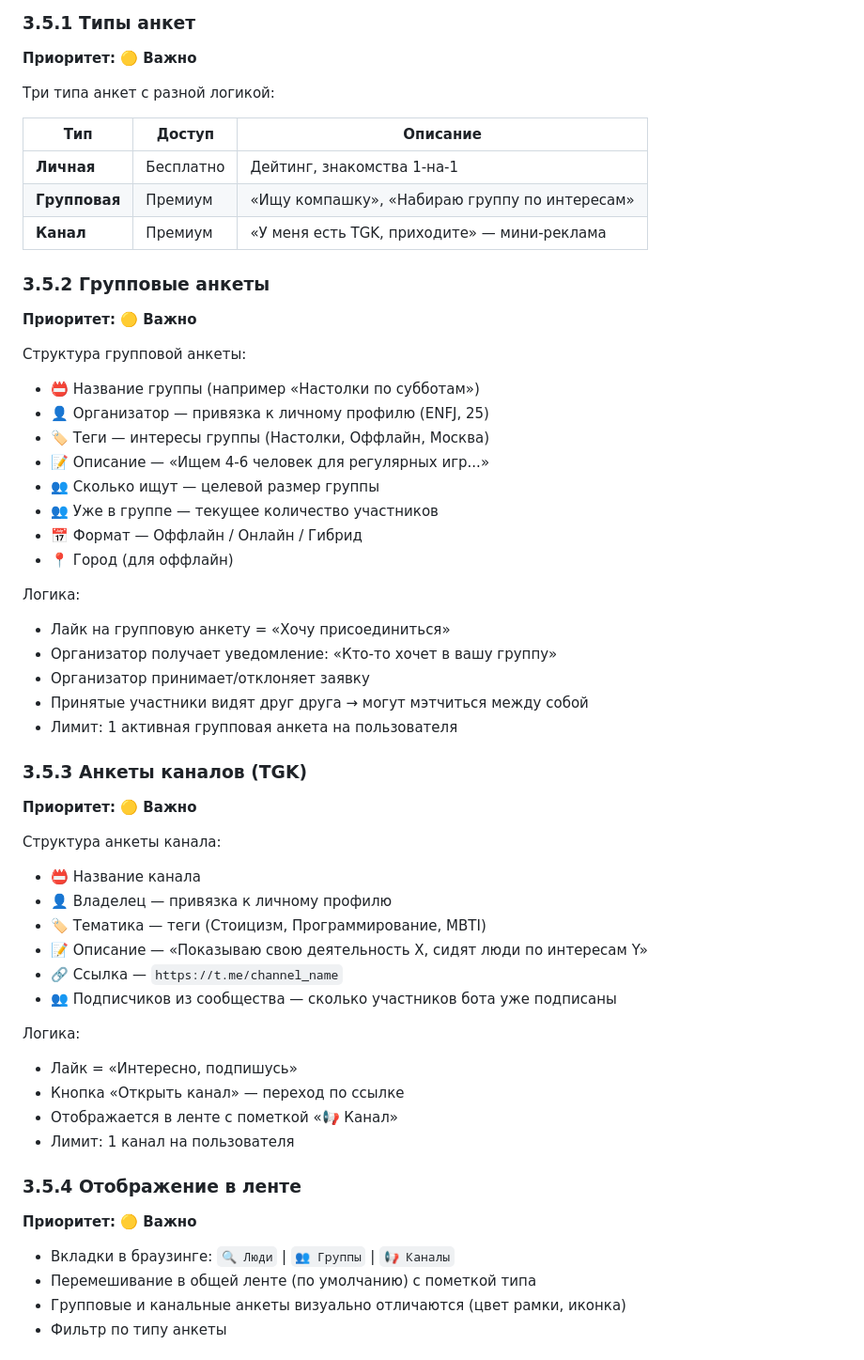
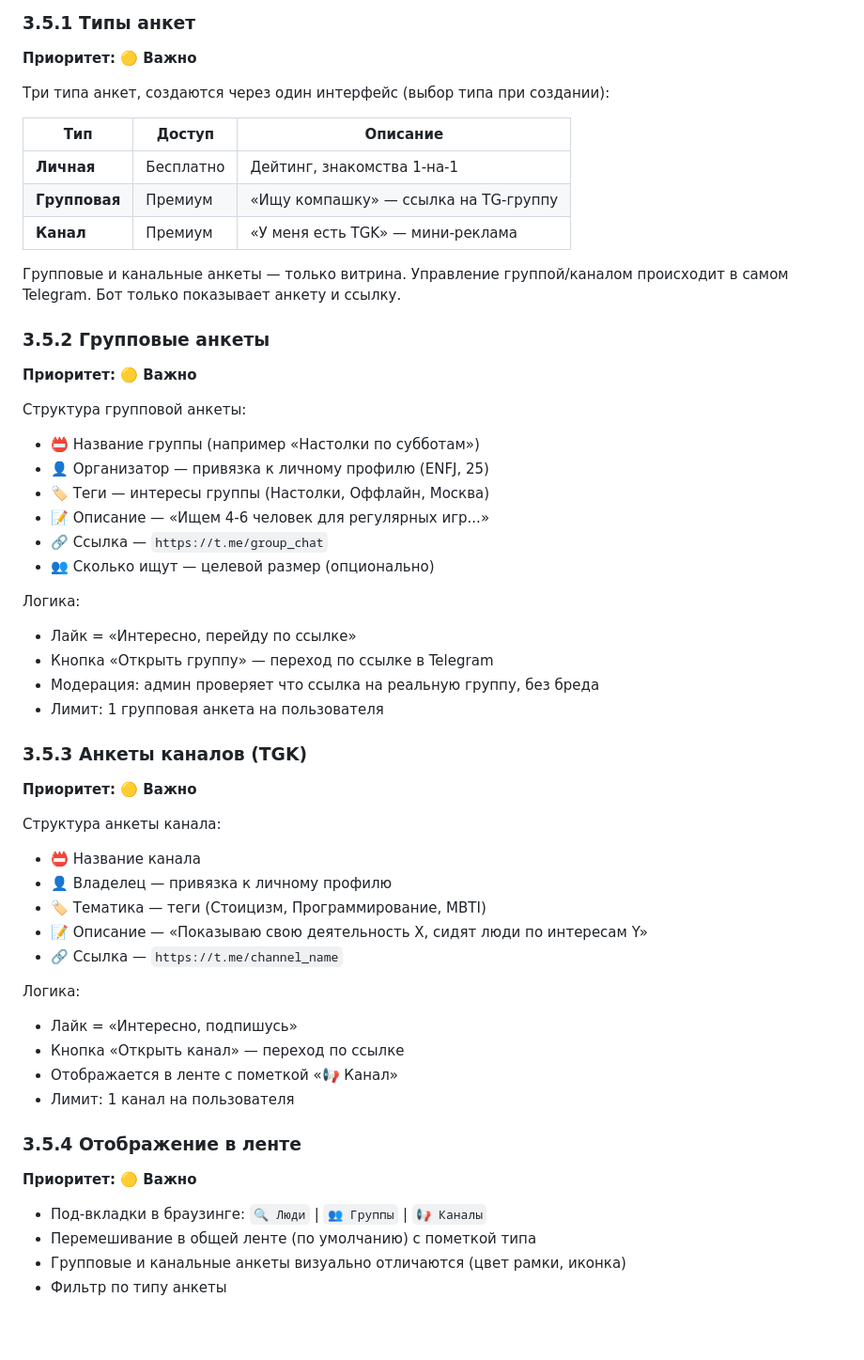
Before and after one commit to Drekard/mbti-dating-bot, a Markdown page: PLAN.md, the part around one of its changes. Shown at 94% size. Rendered like a GitHub page; blank space fills up the shorter version.

```diff
--- a/PLAN.md
+++ b/PLAN.md
@@ -243,13 +241,15 @@ Mini App открывается с экрана профиля пользова
 ### 3.5.1 Типы анкет
 **Приоритет: 🟡 Важно**
 
-Три типа анкет с разной логикой:
+Три типа анкет, создаются через один интерфейс (выбор типа при создании):
 
 | Тип | Доступ | Описание |
 |-----|--------|----------|
 | **Личная** | Бесплатно | Дейтинг, знакомства 1-на-1 |
-| **Групповая** | Премиум | «Ищу компашку», «Набираю группу по интересам» |
-| **Канал** | Премиум | «У меня есть TGK, приходите» — мини-реклама |
+| **Групповая** | Премиум | «Ищу компашку» — ссылка на TG-группу |
+| **Канал** | Премиум | «У меня есть TGK» — мини-реклама |
+
+Групповые и канальные анкеты — только витрина. Управление группой/каналом происходит в самом Telegram. Бот только показывает анкету и ссылку.
 
 ### 3.5.2 Групповые анкеты
 **Приоритет: 🟡 Важно**
@@ -259,17 +259,14 @@ Mini App открывается с экрана профиля пользова
 - 👤 Организатор — привязка к личному профилю (ENFJ, 25)
 - 🏷️ Теги — интересы группы (Настолки, Оффлайн, Москва)
 - 📝 Описание — «Ищем 4-6 человек для регулярных игр...»
-- 👥 Сколько ищут — целевой размер группы
-- 👥 Уже в группе — текущее количество участников
-- 📅 Формат — Оффлайн / Онлайн / Гибрид
-- 📍 Город (для оффлайн)
+- 🔗 Ссылка — `https://t.me/group_chat`
+- 👥 Сколько ищут — целевой размер (опционально)
 
 Логика:
-- Лайк на групповую анкету = «Хочу присоединиться»
-- Организатор получает уведомление: «Кто-то хочет в вашу группу»
-- Организатор принимает/отклоняет заявку
-- Принятые участники видят друг друга → могут мэтчиться между собой
-- Лимит: 1 активная групповая анкета на пользователя
+- Лайк = «Интересно, перейду по ссылке»
+- Кнопка «Открыть группу» — переход по ссылке в Telegram
+- Модерация: админ проверяет что ссылка на реальную группу, без бреда
+- Лимит: 1 групповая анкета на пользователя
 
 ### 3.5.3 Анкеты каналов (TGK)
 **Приоритет: 🟡 Важно**
@@ -280,7 +277,6 @@ Mini App открывается с экрана профиля пользова
 - 🏷️ Тематика — теги (Стоицизм, Программирование, MBTI)
 - 📝 Описание — «Показываю свою деятельность X, сидят люди по интересам Y»
 - 🔗 Ссылка — `https://t.me/channel_name`
-- 👥 Подписчиков из сообщества — сколько участников бота уже подписаны
 
 Логика:
 - Лайк = «Интересно, подпишусь»
@@ -291,7 +287,7 @@ Mini App открывается с экрана профиля пользова
 ### 3.5.4 Отображение в ленте
 **Приоритет: 🟡 Важно**
 
-- Вкладки в браузинге: `🔍 Люди` | `👥 Группы` | `📢 Каналы`
+- Под-вкладки в браузинге: `🔍 Люди` | `👥 Группы` | `📢 Каналы`
 - Перемешивание в общей ленте (по умолчанию) с пометкой типа
 - Групповые и канальные анкеты визуально отличаются (цвет рамки, иконка)
 - Фильтр по типу анкеты
```
Also changed, not shown: other parts of PLAN.md (+15 -78 lines).
